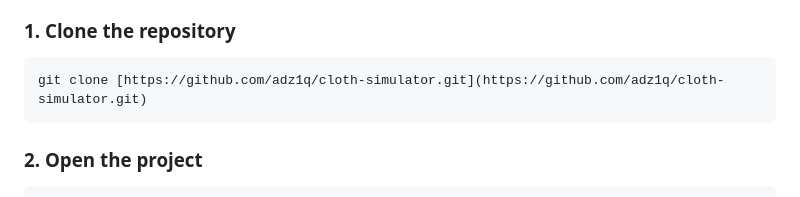
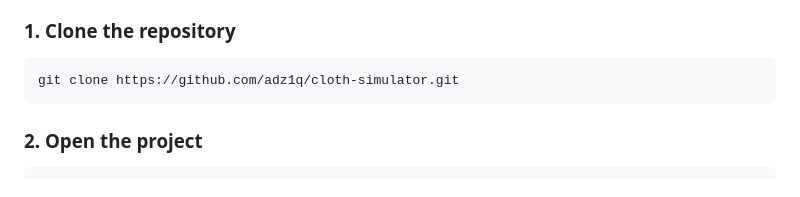
Before and after one commit to Adz1q/cloth-simulator, a Markdown page: README.md, the part around the change. Rendered like a GitHub page.

````diff
--- a/README.md
+++ b/README.md
@@ -40,7 +40,7 @@ Built from scratch with TypeScript and HTML5 Canvas API to demonstrate numerical
 ### 1. Clone the repository
 
 ```bash
-git clone [https://github.com/adz1q/cloth-simulator.git](https://github.com/adz1q/cloth-simulator.git)
+git clone https://github.com/adz1q/cloth-simulator.git
 ```
 
 
````
